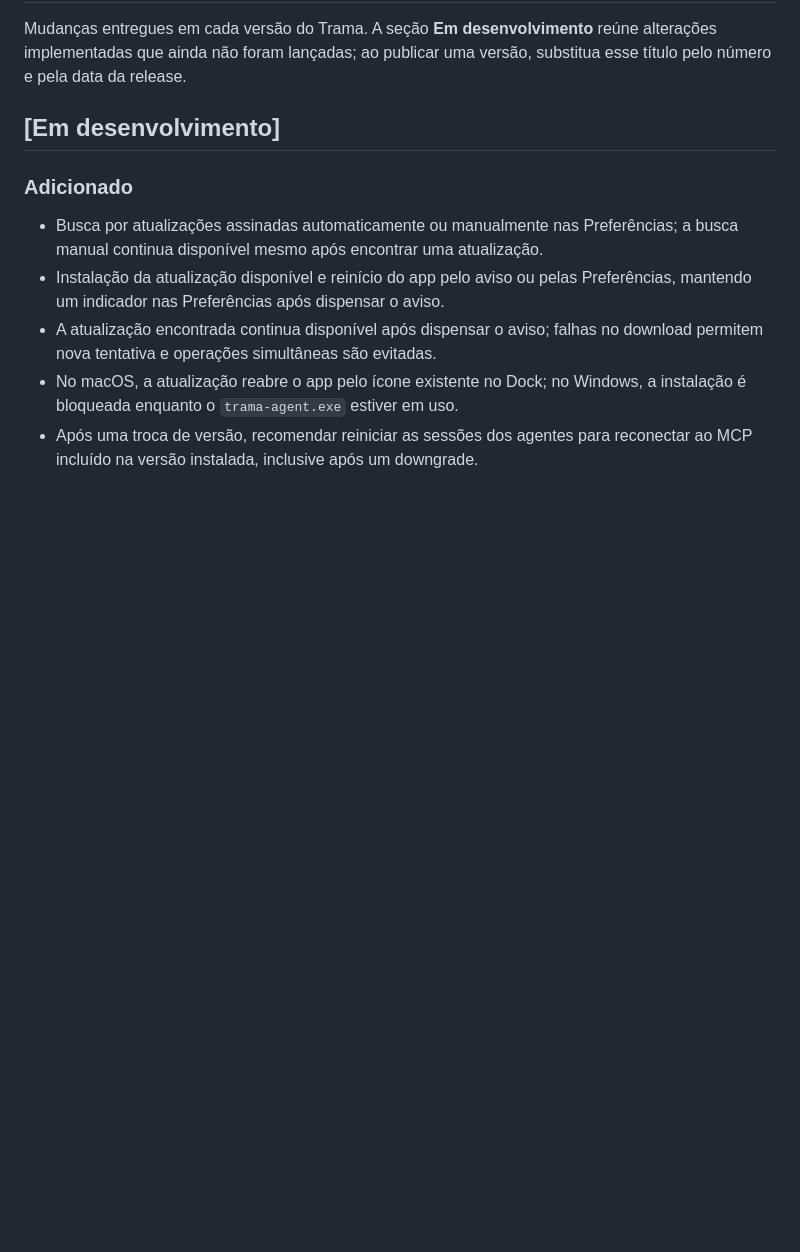
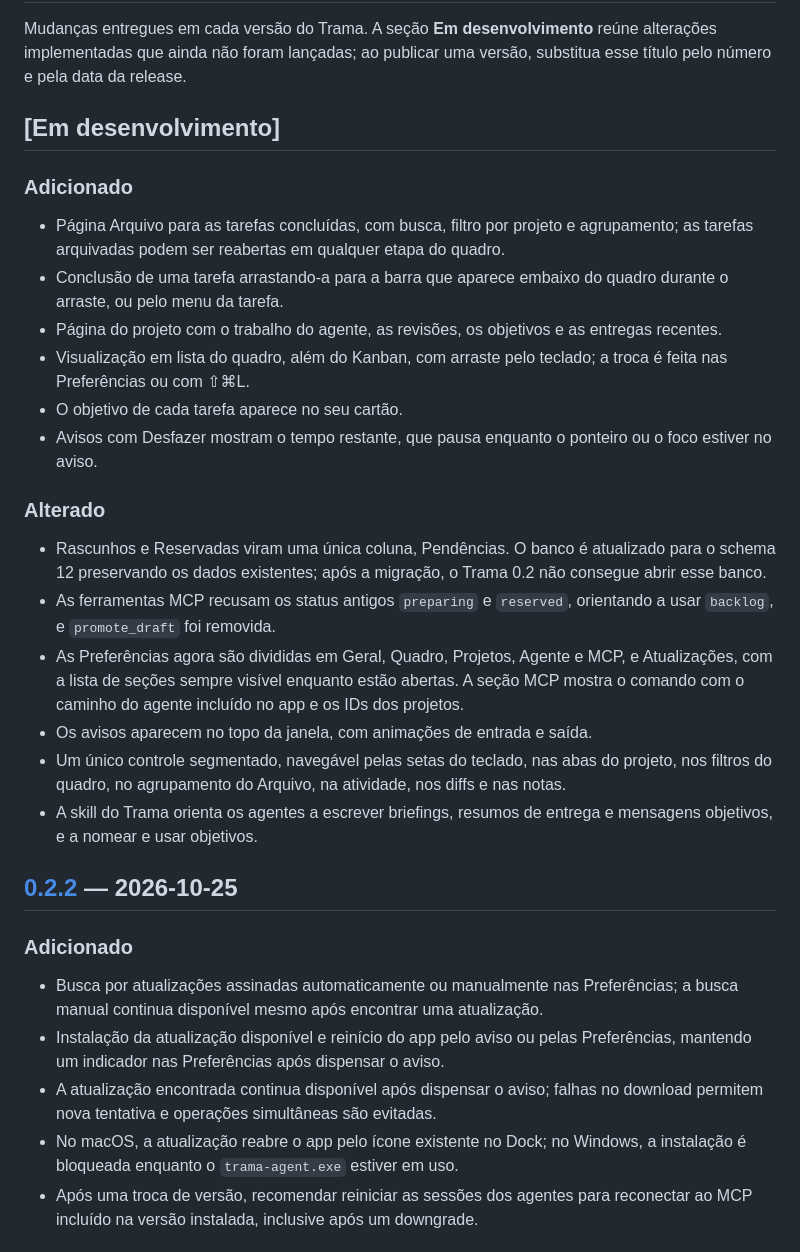
Before and after one commit to builtbyajax/Trama, a Markdown page: CHANGELOG.pt-BR.md, the part around the change. GitHub-like rendering; blank space fills up the shorter version.

Commit message:
docs(changelog): document v0.3 board changes
- Document the Archive, project page, list view and completion flow in both changelogs
- Record the schema 12 migration and updated MCP contract

```diff
--- a/CHANGELOG.pt-BR.md
+++ b/CHANGELOG.pt-BR.md
@@ -7,6 +7,26 @@
 Mudanças entregues em cada versão do Trama. A seção **Em desenvolvimento** reúne alterações implementadas que ainda não foram lançadas; ao publicar uma versão, substitua esse título pelo número e pela data da release.
 
 ## [Em desenvolvimento]
+
+### Adicionado
+
+- Página Arquivo para as tarefas concluídas, com busca, filtro por projeto e agrupamento; as tarefas arquivadas podem ser reabertas em qualquer etapa do quadro.
+- Conclusão de uma tarefa arrastando-a para a barra que aparece embaixo do quadro durante o arraste, ou pelo menu da tarefa.
+- Página do projeto com o trabalho do agente, as revisões, os objetivos e as entregas recentes.
+- Visualização em lista do quadro, além do Kanban, com arraste pelo teclado; a troca é feita nas Preferências ou com ⇧⌘L.
+- O objetivo de cada tarefa aparece no seu cartão.
+- Avisos com Desfazer mostram o tempo restante, que pausa enquanto o ponteiro ou o foco estiver no aviso.
+
+### Alterado
+
+- Rascunhos e Reservadas viram uma única coluna, Pendências. O banco é atualizado para o schema 12 preservando os dados existentes; após a migração, o Trama 0.2 não consegue abrir esse banco.
+- As ferramentas MCP recusam os status antigos `preparing` e `reserved`, orientando a usar `backlog`, e `promote_draft` foi removida.
+- As Preferências agora são divididas em Geral, Quadro, Projetos, Agente e MCP, e Atualizações, com a lista de seções sempre visível enquanto estão abertas. A seção MCP mostra o comando com o caminho do agente incluído no app e os IDs dos projetos.
+- Os avisos aparecem no topo da janela, com animações de entrada e saída.
+- Um único controle segmentado, navegável pelas setas do teclado, nas abas do projeto, nos filtros do quadro, no agrupamento do Arquivo, na atividade, nos diffs e nas notas.
+- A skill do Trama orienta os agentes a escrever briefings, resumos de entrega e mensagens objetivos, e a nomear e usar objetivos.
+
+## [0.2.2](https://github.com/builtbyajax/Trama/releases/tag/v0.2.2) — 2026-10-25
 
 ### Adicionado
 
```
Also changed, not shown: CHANGELOG.md (+20 -0 lines).
